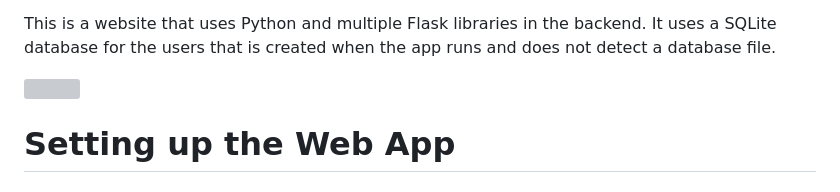
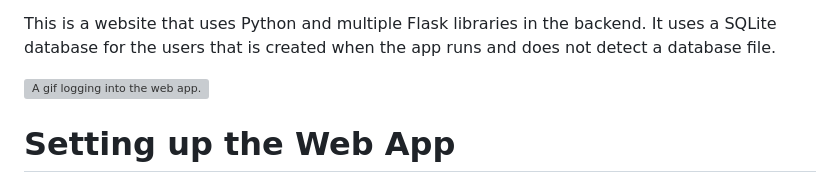
Before and after one commit to KenzyN27/software-sec-website, a Markdown page: README.md, the part around the change. Rendered like a GitHub page; grey boxes are pictures that could not be loaded.

Commit message:
Update README.md
Fixed gif issue

```diff
--- a/README.md
+++ b/README.md
@@ -4,7 +4,7 @@ The main focus was to secure the login/create account page from attacks like SQL
 
 This is a website that uses Python and multiple Flask libraries in the backend. It uses a SQLite database for the users that is created when the app runs and does not detect a database file.
 
-<img src="https://imgur.com/X1DD8t7"/>
+![A gif logging into the web app.](https://i.imgur.com/9OQtCCJ.gif)
 
 # Setting up the Web App
 # Python Version
```
